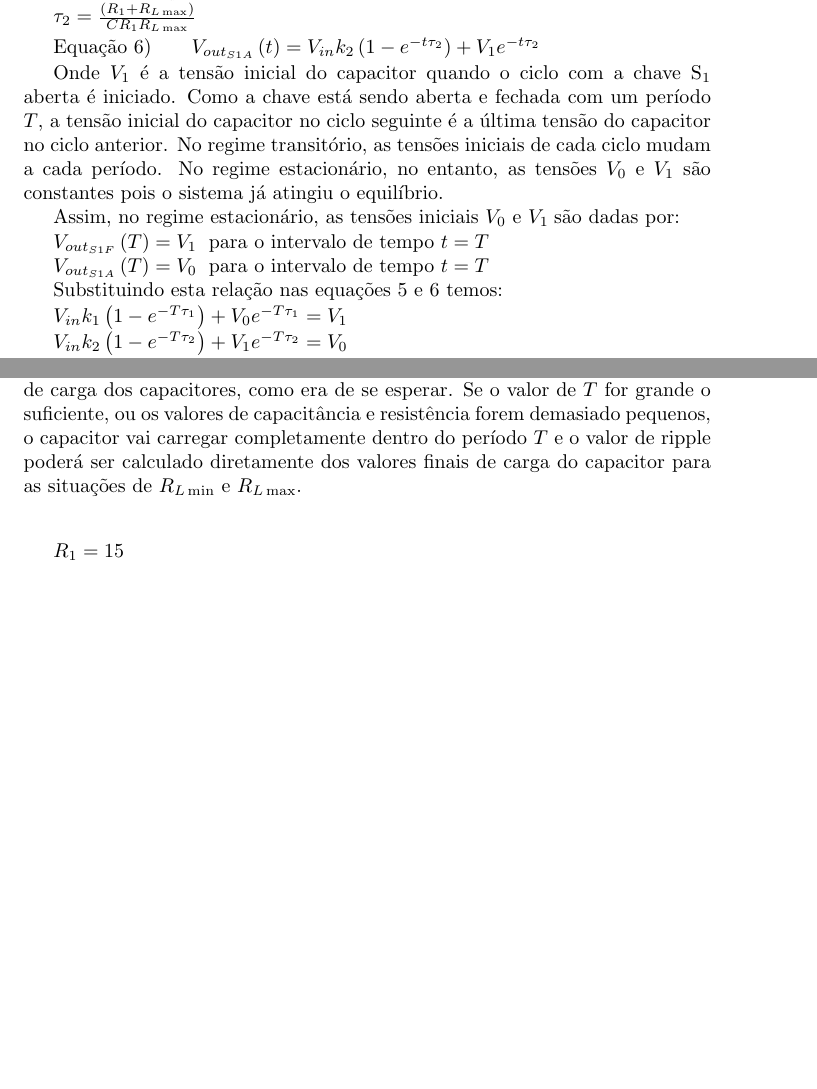
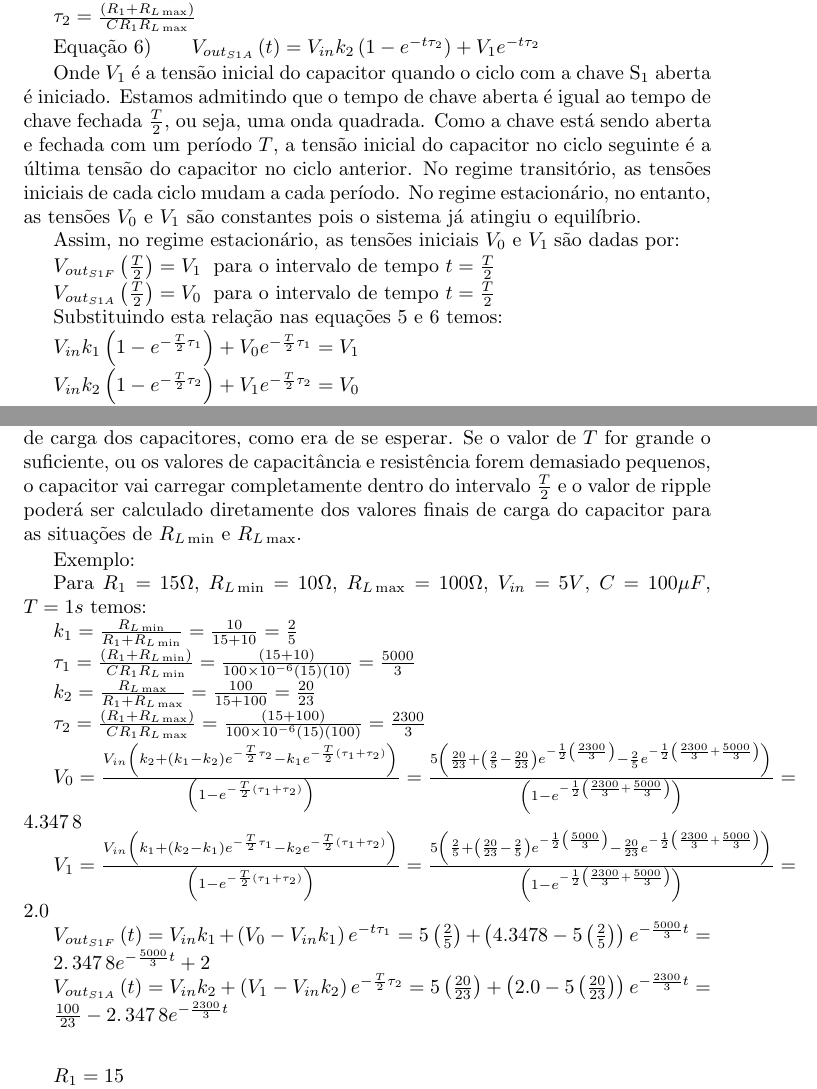
Before and after one commit to Daagno/SIMULATION, a LaTeX document (POWER SUPPLY RIPPLE/Simulacao_ScientificNotebook.tex): two parts of pages 2 and 3 of 3 before the commit and two parts of pages 2 and 3 of 4 after it, joined at a grey line, cut so that both start at the same text, the shorter picture padded with empty space. Compiled offline with pdfLaTeX; a LaTeX package or settings file that is missing is left out.

Commit message:
Updated work.

```diff
--- a/POWER SUPPLY RIPPLE/Simulacao_ScientificNotebook.tex
+++ b/POWER SUPPLY RIPPLE/Simulacao_ScientificNotebook.tex
@@ -236,31 +236,33 @@ $\tau _{2}=\frac{\left( R_{1}+R_{L\max }\right) }{CR_{1}R_{L\max }}$
 \vspace{1pt}
 
 Onde $V_{1}$ \'{e} a tens\~{a}o inicial do capacitor quando o ciclo com a
-chave S$_{\text{1}}$ aberta \'{e} iniciado. Como a chave est\'{a} sendo
-aberta e fechada com um per\'{\i}odo $T$, a tens\~{a}o inicial do capacitor
-no ciclo seguinte \'{e} a \'{u}ltima tens\~{a}o do capacitor no ciclo
-anterior. No regime transit\'{o}rio, as tens\~{o}es iniciais de cada ciclo
-mudam a cada per\'{\i}odo. No regime estacion\'{a}rio, no entanto, as tens%
-\~{o}es $V_{0}$ e $V_{1}$ s\~{a}o constantes pois o sistema j\'{a} atingiu o
-equil\'{\i}brio.
+chave S$_{\text{1}}$ aberta \'{e} iniciado. Estamos admitindo que o tempo de
+chave aberta \'{e} igual ao tempo de chave fechada $\frac{T}{2}$, ou seja,
+uma onda quadrada. Como a chave est\'{a} sendo aberta e fechada com um per%
+\'{\i}odo $T$, a tens\~{a}o inicial do capacitor no ciclo seguinte \'{e} a
+\'{u}ltima tens\~{a}o do capacitor no ciclo anterior. No regime transit\'{o}%
+rio, as tens\~{o}es iniciais de cada ciclo mudam a cada per\'{\i}odo. No
+regime estacion\'{a}rio, no entanto, as tens\~{o}es $V_{0}$ e $V_{1}$ s\~{a}%
+o constantes pois o sistema j\'{a} atingiu o equil\'{\i}brio.
 
 Assim, no regime estacion\'{a}rio, as tens\~{o}es iniciais $V_{0}$ e $V_{1%
 \text{ }}$s\~{a}o dadas por:
 
-\vspace{1pt}$V_{out_{S1F}}\left( T\right) =V_{1\text{ }}$ para o intervalo
-de tempo $t=T$
+\vspace{1pt}$V_{out_{S1F}}\left( \frac{T}{2}\right) =V_{1\text{ }}$ para o
+intervalo de tempo $t=\frac{T}{2}$
 
-$V_{out_{S1A}}\left( T\right) =V_{0\text{ }}$ para o intervalo de tempo $t=T$
+$V_{out_{S1A}}\left( \frac{T}{2}\right) =V_{0\text{ }}$ para o intervalo de
+tempo $t=\frac{T}{2}$
 
 Substituindo esta rela\c{c}\~{a}o nas equa\c{c}\~{o}es 5 e 6 temos:
 
 \vspace{1pt}
 
-$V_{in}k_{1}\left( 1-e^{-T\tau _{1}}\right) +V_{0}e^{-T\tau _{1}}=V_{1\text{
-}}$
+$V_{in}k_{1}\left( 1-e^{-\frac{T}{2}\tau _{1}}\right) +V_{0}e^{-\frac{T}{2}%
+\tau _{1}}=V_{1\text{ }}$
 
-$V_{in}k_{2}\left( 1-e^{-T\tau _{2}}\right) +V_{1}e^{-T\tau _{2}}=V_{0\text{
-}}$
+$V_{in}k_{2}\left( 1-e^{-\frac{T}{2}\tau _{2}}\right) +V_{1}e^{-\frac{T}{2}%
+\tau _{2}}=V_{0\text{ }}$
 
 \vspace{1pt}
 
@@ -316,14 +318,56 @@ componente exponencial e o valor do ripple depender\'{a} t\~{a}o somente dos
 valores finais de carga dos capacitores, como era de se esperar. Se o valor
 de $T$ for grande o suficiente, ou os valores de capacit\^{a}ncia e resist%
 \^{e}ncia forem demasiado pequenos, o capacitor vai carregar completamente
-dentro do per\'{\i}odo $T$ e o valor de ripple poder\'{a} ser calculado
-diretamente dos valores finais de carga do capacitor para as situa\c{c}\~{o}%
-es de $R_{L\min }$ e $R_{L\max }$.
+dentro do intervalo $\frac{T}{2}$ e o valor de ripple poder\'{a} ser
+calculado diretamente dos valores finais de carga do capacitor para as situa%
+\c{c}\~{o}es de $R_{L\min }$ e $R_{L\max }$.
 
-\vspace{1pt}
+\vspace{1pt}Exemplo:
 
-\vspace{1pt}
+Para $R_{1}=15\Omega $, $R_{L\min }=10\Omega $, $R_{L\max }=100\Omega $, $%
+V_{in}=5V$, $C=100\mu F$, $T=1s$ temos:
 
+$k_{1}=\frac{R_{L\min }}{R_{1}+R_{L\min }}=\frac{10}{15+10}=\allowbreak
+\frac{2}{5}$
+
+$\tau _{1}=\frac{\left( R_{1}+R_{L\min }\right) }{CR_{1}R_{L\min }}=\frac{%
+\left( 15+10\right) }{100\times 10^{-6}\left( 15\right) \left( 10\right) }%
+=\allowbreak \frac{5000}{3}$
+
+$k_{2}=\frac{R_{L\max }}{R_{1}+R_{L\max }}=\frac{100}{15+100}=\allowbreak
+\frac{20}{23}$
+
+$\tau _{2}=\frac{\left( R_{1}+R_{L\max }\right) }{CR_{1}R_{L\max }}=\frac{%
+\left( 15+100\right) }{100\times 10^{-6}\left( 15\right) \left( 100\right) }%
+=\allowbreak \frac{2300}{3}$
+
+$V_{0}=\frac{V_{in}\left( k_{2}+\left( k_{1}-k_{2}\right) e^{-\frac{T}{2}%
+\tau _{2}}-k_{1}e^{-\frac{T}{2}\left( \tau _{1}+\tau _{2}\right) }\right) }{%
+\left( 1-e^{-\frac{T}{2}\left( \tau _{1}+\tau _{2}\right) }\right) }=\frac{%
+5\left( \frac{20}{23}+\left( \frac{2}{5}-\frac{20}{23}\right) e^{-\frac{1}{2}%
+\left( \frac{2300}{3}\right) }-\frac{2}{5}e^{-\frac{1}{2}\left( \frac{2300}{3%
+}+\frac{5000}{3}\right) }\right) }{\left( 1-e^{-\frac{1}{2}\left( \frac{2300%
+}{3}+\frac{5000}{3}\right) }\right) }=\allowbreak 4.\allowbreak 347\,8$
+
+$V_{1}=\frac{V_{in}\left( k_{1}+\left( k_{2}-k_{1}\right) e^{-\frac{T}{2}%
+\tau _{1}}-k_{2}e^{-\frac{T}{2}\left( \tau _{1}+\tau _{2}\right) }\right) }{%
+\left( 1-e^{-\frac{T}{2}\left( \tau _{1}+\tau _{2}\right) }\right) }=\frac{%
+5\left( \frac{2}{5}+\left( \frac{20}{23}-\frac{2}{5}\right) e^{-\frac{1}{2}%
+\left( \frac{5000}{3}\right) }-\frac{20}{23}e^{-\frac{1}{2}\left( \frac{2300%
+}{3}+\frac{5000}{3}\right) }\right) }{\left( 1-e^{-\frac{1}{2}\left( \frac{%
+2300}{3}+\frac{5000}{3}\right) }\right) }=\allowbreak 2.0$
+
+$V_{out_{S1F}}\left( t\right) =V_{in}k_{1}+\left( V_{0}-V_{in}k_{1}\right)
+e^{-t\tau _{1}}=5\left( \frac{2}{5}\right) +\left( \allowbreak
+4.3478-5\left( \frac{2}{5}\right) \right) e^{-\frac{5000}{3}t}=$
+
+$\allowbreak 2.\,\allowbreak 347\,8e^{-\frac{5000}{3}t}+2$
+
+$V_{out_{S1A}}\left( t\right) =V_{in}k_{2}+\left( V_{1}-V_{in}k_{2}\right)
+e^{-\frac{T}{2}\tau _{2}}=5\left( \frac{20}{23}\right) +\left( \allowbreak
+2.0-5\left( \frac{20}{23}\right) \right) e^{-\frac{2300}{3}t}=\allowbreak $
+
+$\frac{100}{23}-2.\,\allowbreak 347\,8e^{-\frac{2300}{3}t}\allowbreak $
 
 \vspace{1pt}
 
```
Also changed, not shown: POWER SUPPLY RIPPLE/Report.pdf, POWER SUPPLY RIPPLE/Simulacao_ScientificNotebook.tex (28 more changed lines), 1 other file.
